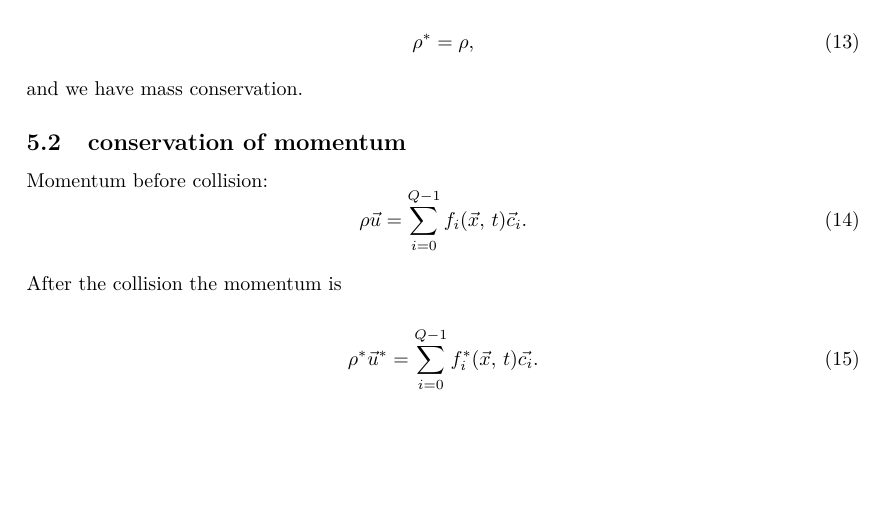
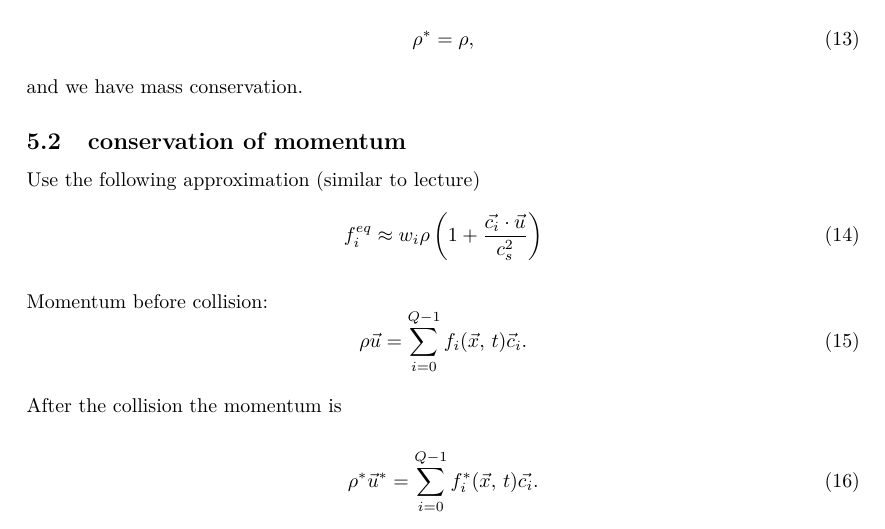
Before and after one commit to sonVishal/CFD_Lab_SoSe_16, a LaTeX document (worksheet2/theory_questions/main.tex, which reads worksheet2/theory_questions/collision_conserved_mass_momentum.tex): part of page 3 of 4, cut so that both start at the same text, the shorter picture padded with empty space. Compiled offline with pdfLaTeX.

Commit message:
Add the approximation discussed in lecture

```diff
--- a/worksheet2/theory_questions/collision_conserved_mass_momentum.tex
+++ b/worksheet2/theory_questions/collision_conserved_mass_momentum.tex
@@ -85,6 +85,11 @@ and we have mass conservation.
 
 \subsection{conservation of momentum}
 
+Use the following approximation (similar to lecture)
+\begin{equation}
+	f_i^{eq} \approx w_i\rho \left ( 1 + \frac{\vec{c_i}\cdot\vec{u}}{c_s^2} \right )
+\end{equation}
+
 Momentum before collision:
 \begin{equation}
 \rho\vec{u} = \sum_{i=0}^{Q-1} f_i(\vec{x}, \, t)\vec{c}_i .
```
